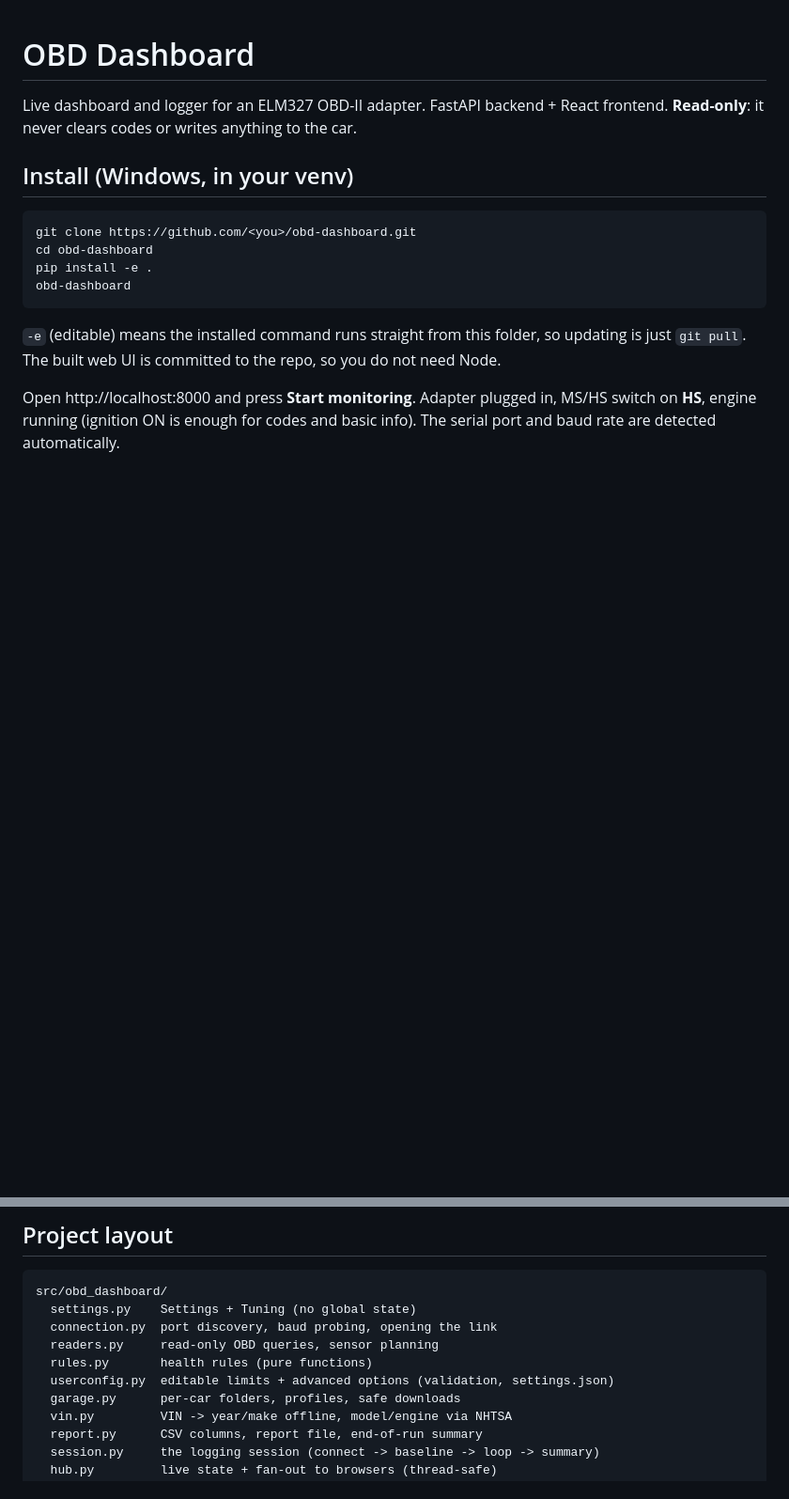
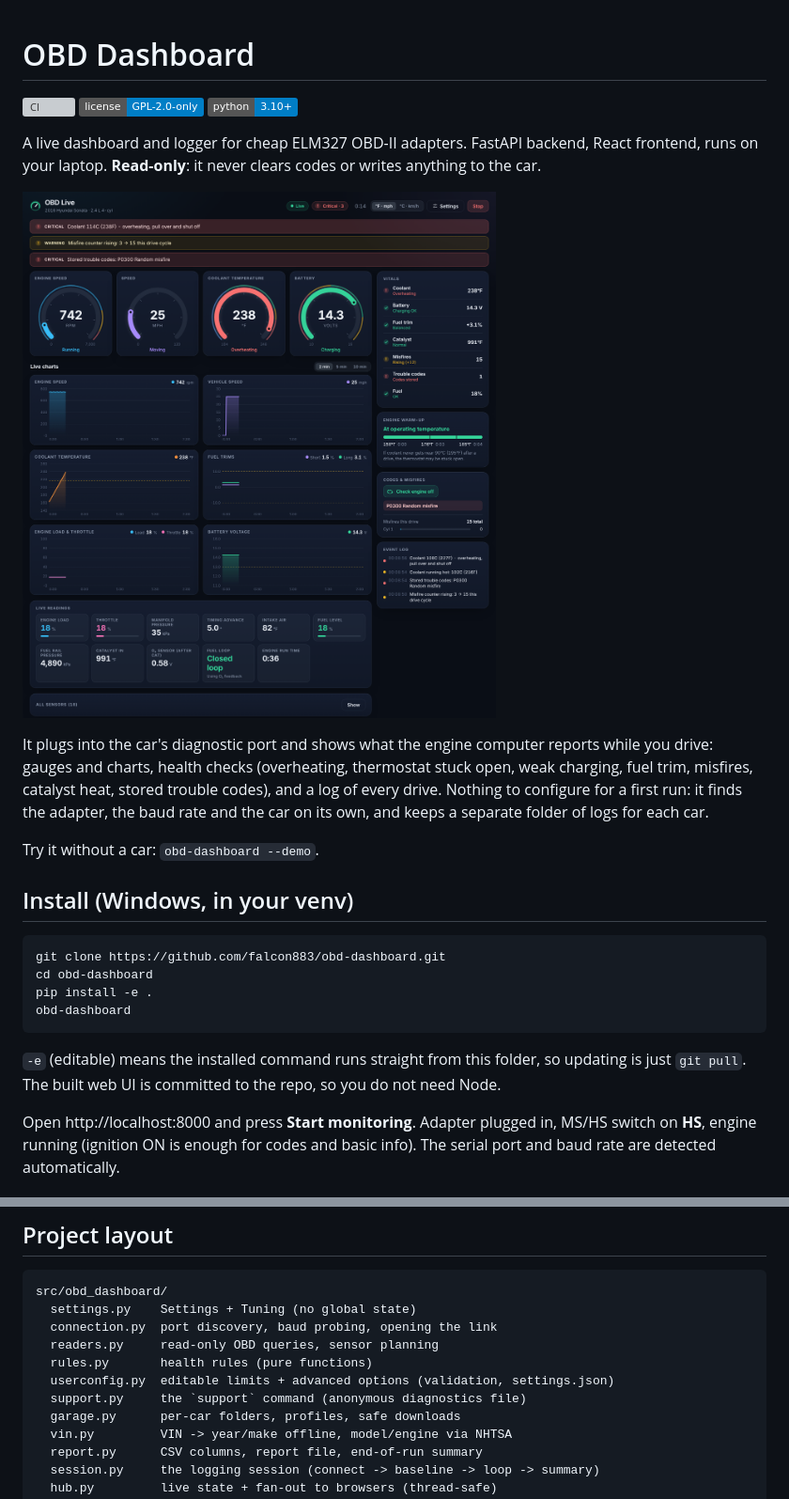
Before and after one commit to falcon883/obd-dashboard, a Markdown page: README.md, 2 parts joined by grey strips. Shown at 94% size. Rendered like a GitHub page; pictures changed too: docs/screenshots/dashboard.png (added); badges without logos; blank space fills up the shorter version; grey boxes are pictures that could not be loaded.

Commit message:
Add license, docs, community files and support command

```diff
--- a/README.md
+++ b/README.md
@@ -1,11 +1,24 @@
 # OBD Dashboard
 
-Live dashboard and logger for an ELM327 OBD-II adapter. FastAPI backend + React frontend.
+[![CI](https://github.com/falcon883/obd-dashboard/actions/workflows/ci.yml/badge.svg)](https://github.com/falcon883/obd-dashboard/actions/workflows/ci.yml)
+[![License: GPL v2](https://img.shields.io/badge/license-GPL--2.0--only-blue.svg)](LICENSE)
+![Python 3.10+](https://img.shields.io/badge/python-3.10%2B-blue.svg)
+
+A live dashboard and logger for cheap ELM327 OBD-II adapters. FastAPI backend, React frontend, runs on your laptop.
 **Read-only**: it never clears codes or writes anything to the car.
+
+![Live dashboard in demo mode](docs/screenshots/dashboard.png)
+
+It plugs into the car's diagnostic port and shows what the engine computer reports while you drive: gauges and
+charts, health checks (overheating, thermostat stuck open, weak charging, fuel trim, misfires, catalyst heat,
+stored trouble codes), and a log of every drive. Nothing to configure for a first run: it finds the adapter,
+the baud rate and the car on its own, and keeps a separate folder of logs for each car.
+
+Try it without a car: `obd-dashboard --demo`.
 
 ## Install (Windows, in your venv)
 
-    git clone https://github.com/<you>/obd-dashboard.git
+    git clone https://github.com/falcon883/obd-dashboard.git
     cd obd-dashboard
     pip install -e .
     obd-dashboard
@@ -63,6 +115,7 @@ defaults in a future update still reach you), and each report starts with the li
       readers.py     read-only OBD queries, sensor planning
       rules.py       health rules (pure functions)
       userconfig.py  editable limits + advanced options (validation, settings.json)
+      support.py     the `support` command (anonymous diagnostics file)
       garage.py      per-car folders, profiles, safe downloads
       vin.py         VIN -> year/make offline, model/engine via NHTSA
       report.py      CSV columns, report file, end-of-run summary
```
Also changed, not shown: other parts of README.md (+51 -1 lines), .github/pull_request_template.md (added, +10 -0 lines), CHANGELOG.md (added, +20 -0 lines), CODE_OF_CONDUCT.md (added, +13 -0 lines), CONTRIBUTING.md (added, +67 -0 lines), SECURITY.md (added, +21 -0 lines), docs/screenshots/settings.png (added), 10 other files.
